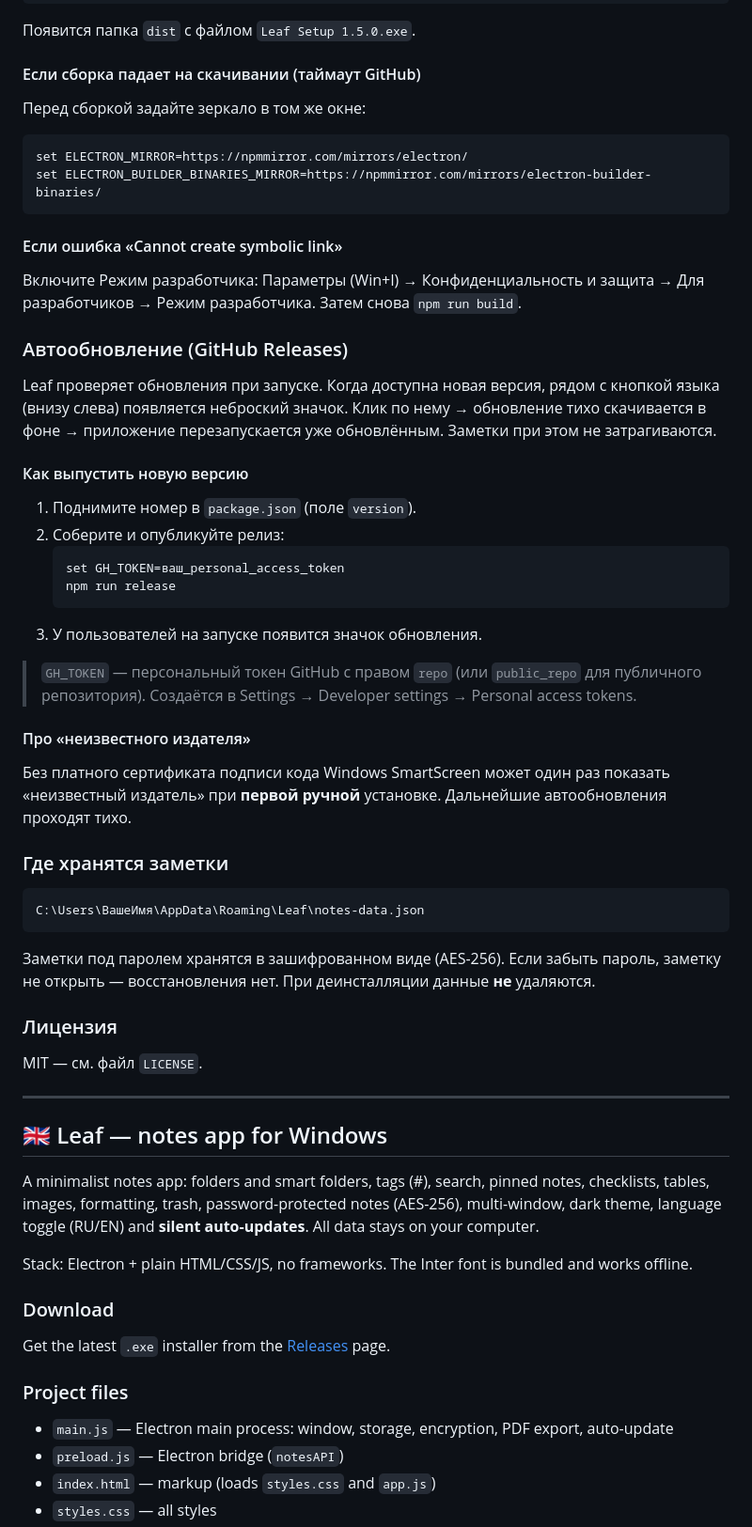
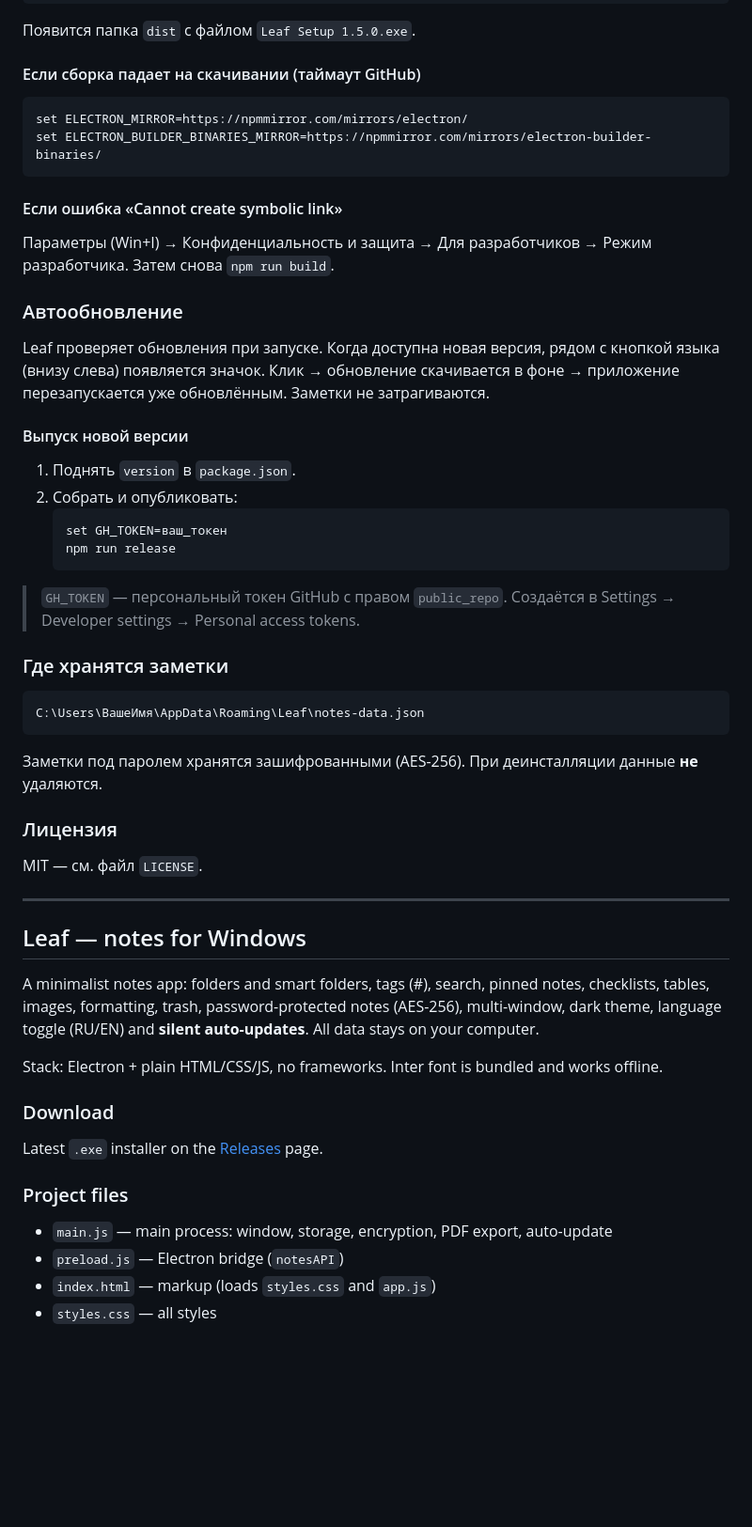
Before and after one commit to ParkerShot/Leaf, a Markdown page: README.md, the part around one of its changes. Shown at 94% size. Drawn GitHub-style; blank space fills up the shorter version.

Commit message:
README: убраны флаги, чистые переключатели RU/EN, версия

````diff
--- a/README.md
+++ b/README.md
@@ -47,70 +49,57 @@ npm run build
 Появится папка `dist` с файлом `Leaf Setup 1.5.0.exe`.
 
 #### Если сборка падает на скачивании (таймаут GitHub)
-Перед сборкой задайте зеркало в том же окне:
 ```
 set ELECTRON_MIRROR=https://npmmirror.com/mirrors/electron/
 set ELECTRON_BUILDER_BINARIES_MIRROR=https://npmmirror.com/mirrors/electron-builder-binaries/
 ```
 
 #### Если ошибка «Cannot create symbolic link»
-Включите Режим разработчика: Параметры (Win+I) → Конфиденциальность и
-защита → Для разработчиков → Режим разработчика. Затем снова `npm run build`.
+Параметры (Win+I) → Конфиденциальность и защита → Для разработчиков → Режим разработчика. Затем снова `npm run build`.
 
-### Автообновление (GitHub Releases)
+### Автообновление
 
 Leaf проверяет обновления при запуске. Когда доступна новая версия, рядом
-с кнопкой языка (внизу слева) появляется неброский значок. Клик по нему →
-обновление тихо скачивается в фоне → приложение перезапускается уже
-обновлённым. Заметки при этом не затрагиваются.
+с кнопкой языка (внизу слева) появляется значок. Клик → обновление скачивается
+в фоне → приложение перезапускается уже обновлённым. Заметки не затрагиваются.
 
-#### Как выпустить новую версию
-1. Поднимите номер в `package.json` (поле `version`).
-2. Соберите и опубликуйте релиз:
+#### Выпуск новой версии
+1. Поднять `version` в `package.json`.
+2. Собрать и опубликовать:
    ```
-   set GH_TOKEN=ваш_personal_access_token
+   set GH_TOKEN=ваш_токен
    npm run release
    ```
-3. У пользователей на запуске появится значок обновления.
 
-> `GH_TOKEN` — персональный токен GitHub с правом `repo` (или `public_repo`
-> для публичного репозитория). Создаётся в Settings → Developer settings →
-> Personal access tokens.
-
-#### Про «неизвестного издателя»
-Без платного сертификата подписи кода Windows SmartScreen может один раз
-показать «неизвестный издатель» при **первой ручной** установке. Дальнейшие
-автообновления проходят тихо.
+> `GH_TOKEN` — персональный токен GitHub с правом `public_repo`. Создаётся
+> в Settings → Developer settings → Personal access tokens.
 
 ### Где хранятся заметки
 ```
 C:\Users\ВашеИмя\AppData\Roaming\Leaf\notes-data.json
 ```
-Заметки под паролем хранятся в зашифрованном виде (AES-256). Если забыть
-пароль, заметку не открыть — восстановления нет. При деинсталляции данные
-**не** удаляются.
+Заметки под паролем хранятся зашифрованными (AES-256). При деинсталляции данные **не** удаляются.
 
 ### Лицензия
 MIT — см. файл `LICENSE`.
 
 ---
 
-## 🇬🇧 Leaf — notes app for Windows
+## Leaf — notes for Windows
 
 A minimalist notes app: folders and smart folders, tags (#), search, pinned
-notes, checklists, tables, images, formatting, trash, password-protected
-notes (AES-256), multi-window, dark theme, language toggle (RU/EN) and
-**silent auto-updates**. All data stays on your computer.
+notes, checklists, tables, images, formatting, trash, password-protected notes
+(AES-256), multi-window, dark theme, language toggle (RU/EN) and **silent
+auto-updates**. All data stays on your computer.
 
-Stack: Electron + plain HTML/CSS/JS, no frameworks. The Inter font is bundled
-and works offline.
+Stack: Electron + plain HTML/CSS/JS, no frameworks. Inter font is bundled and works offline.
 
 ### Download
 
-Get the latest `.exe` installer from the [Releases](https://github.com/ParkerShot/Leaf/releases) page.
+Latest `.exe` installer on the [Releases](https://github.com/ParkerShot/Leaf/releases) page.
 
 ### Project files
-- `main.js`     — Electron main process: window, storage, encryption, PDF export, auto-update
+- `main.js`     — main process: window, storage, encryption, PDF export, auto-update
 - `preload.js`  — Electron bridge (`notesAPI`)
 - `index.html`  — markup (loads `styles.css` and `app.js`)
 - `styles.css`  — all styles
````
Also changed, not shown: other parts of README.md (+13 -23 lines).
